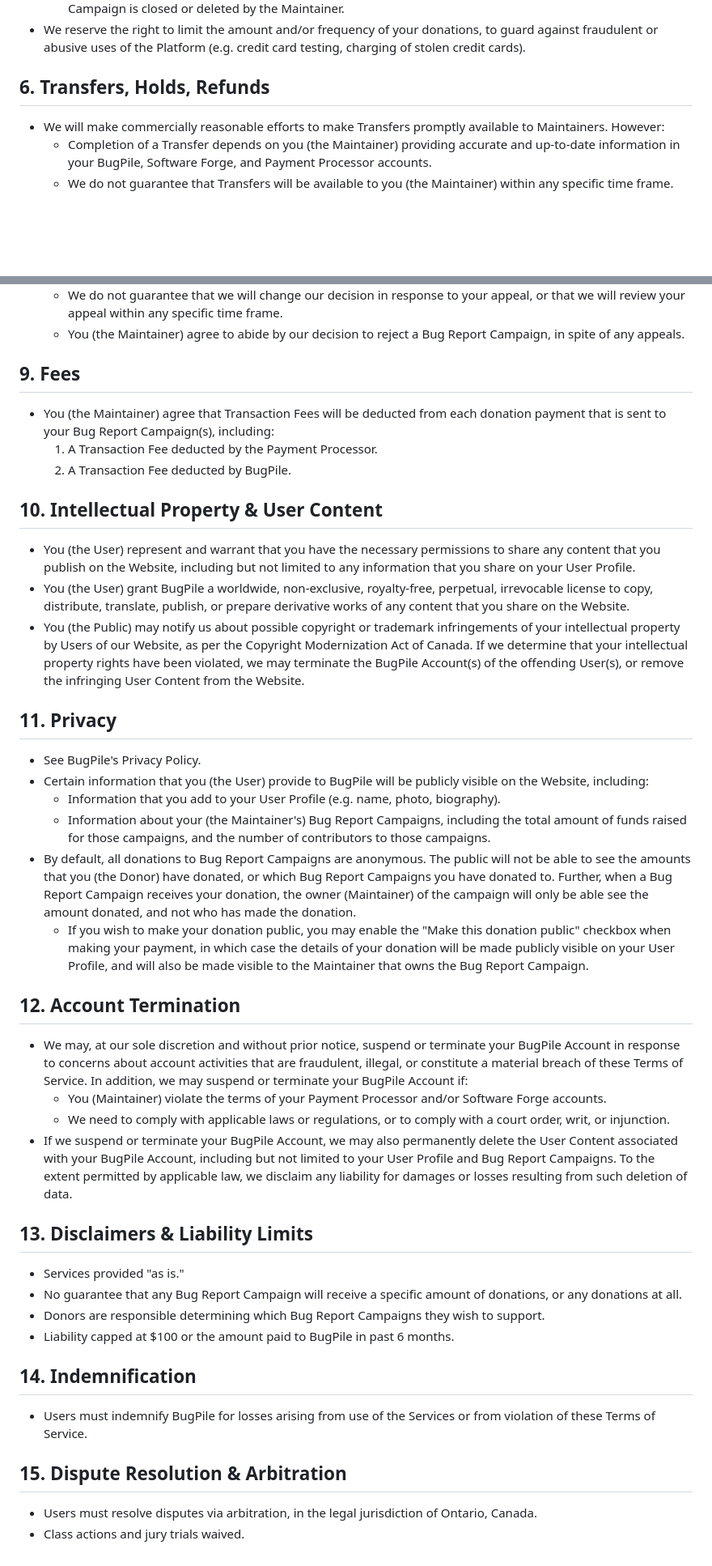
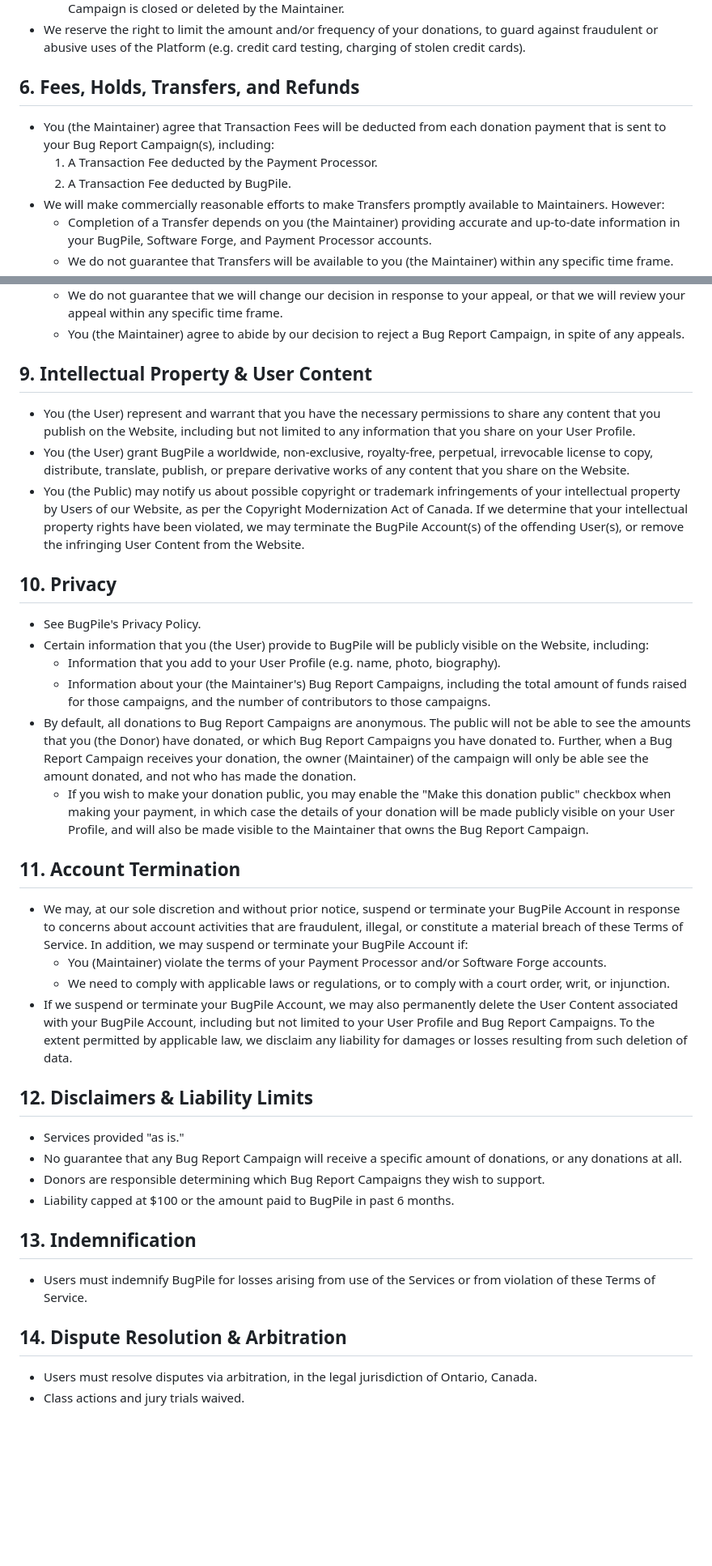
Before and after one commit to benvvalk/sponsoredissues.org-deploy, a Markdown page: legal/terms_of_service.md, 2 parts joined by grey strips. Shown: that part at 81% size. GitHub-like rendering; blank space fills up the shorter version.

Commit message:
terms_of_service.md: merge "9. Fees" into "6. Transfers, Holds, Refunds" [wip][legal]
And update section numbering accordingly.

```diff
--- a/legal/terms_of_service.md
+++ b/legal/terms_of_service.md
@@ -67,8 +67,11 @@ Note: This outline was created by modifying a ChatGPT-generated outline of the G
   - Your recurring donations to a Bug Report Campaign will be automatically stopped when the Bug Report Campaign is closed or deleted by the Maintainer.
 - We reserve the right to limit the amount and/or frequency of your donations, to guard against fraudulent or abusive uses of the Platform (e.g. credit card testing, charging of stolen credit cards).
 
-## 6. Transfers, Holds, Refunds
+## 6. Fees, Holds, Transfers, and Refunds
 
+- You (the Maintainer) agree that Transaction Fees will be deducted from each donation payment that is sent to your Bug Report Campaign(s), including:
+  1. A Transaction Fee deducted by the Payment Processor.
+  2. A Transaction Fee deducted by BugPile.
 - We will make commercially reasonable efforts to make Transfers promptly available to Maintainers. However:
   - Completion of a Transfer depends on you (the Maintainer) providing accurate and up-to-date information in your BugPile, Software Forge, and Payment Processor accounts.
   - We do not guarantee that Transfers will be available to you (the Maintainer) within any specific time frame.
@@ -133,19 +136,13 @@ For prohibited activities, we may:
   - We do not guarantee that we will change our decision in response to your appeal, or that we will review your appeal within any specific time frame.
   - You (the Maintainer) agree to abide by our decision to reject a Bug Report Campaign, in spite of any appeals.
 
-## 9. Fees
-
-- You (the Maintainer) agree that Transaction Fees will be deducted from each donation payment that is sent to your Bug Report Campaign(s), including:
-  1. A Transaction Fee deducted by the Payment Processor.
-  2. A Transaction Fee deducted by BugPile.
-
-## 10. Intellectual Property & User Content
+## 9. Intellectual Property & User Content
 
 - You (the User) represent and warrant that you have the necessary permissions to share any content that you publish on the Website, including but not limited to any information that you share on your User Profile.
 - You (the User) grant BugPile a worldwide, non-exclusive, royalty-free, perpetual, irrevocable license to copy, distribute, translate, publish, or prepare derivative works of any content that you share on the Website.
 - You (the Public) may notify us about possible copyright or trademark infringements of your intellectual property by Users of our Website, as per the Copyright Modernization Act of Canada. If we determine that your intellectual property rights have been violated, we may terminate the BugPile Account(s) of the offending User(s), or remove the infringing User Content from the Website.
 
-## 11. Privacy
+## 10. Privacy
 
 - See BugPile's Privacy Policy.
 - Certain information that you (the User) provide to BugPile will be publicly visible on the Website, including:
@@ -154,25 +151,25 @@ For prohibited activities, we may:
 - By default, all donations to Bug Report Campaigns are anonymous. The public will not be able to see the amounts that you (the Donor) have donated, or which Bug Report Campaigns you have donated to. Further, when a Bug Report Campaign receives your donation, the owner (Maintainer) of the campaign will only be able see the amount donated, and not who has made the donation.
   - If you wish to make your donation public, you may enable the "Make this donation public" checkbox when making your payment, in which case the details of your donation will be made publicly visible on your User Profile, and will also be made visible to the Maintainer that owns the Bug Report Campaign.
 
-## 12. Account Termination
+## 11. Account Termination
 
 - We may, at our sole discretion and without prior notice, suspend or terminate your BugPile Account in response to concerns about account activities that are fraudulent, illegal, or constitute a material breach of these Terms of Service. In addition, we may suspend or terminate your BugPile Account if:
   - You (Maintainer) violate the terms of your Payment Processor and/or Software Forge accounts.
   - We need to comply with applicable laws or regulations, or to comply with a court order, writ, or injunction.
 - If we suspend or terminate your BugPile Account, we may also permanently delete the User Content associated with your BugPile Account, including but not limited to your User Profile and Bug Report Campaigns. To the extent permitted by applicable law, we disclaim any liability for damages or losses resulting from such deletion of data.
 
-## 13. Disclaimers & Liability Limits
+## 12. Disclaimers & Liability Limits
 
 - Services provided "as is."
 - No guarantee that any Bug Report Campaign will receive a specific amount of donations, or any donations at all.
 - Donors are responsible determining which Bug Report Campaigns they wish to support.
 - Liability capped at $100 or the amount paid to BugPile in past 6 months.
 
-## 14. Indemnification
+## 13. Indemnification
 
 - Users must indemnify BugPile for losses arising from use of the Services or from violation of these Terms of Service.
 
-## 15. Dispute Resolution & Arbitration
+## 14. Dispute Resolution & Arbitration
 
 - Users must resolve disputes via arbitration, in the legal jurisdiction of Ontario, Canada.
 - Class actions and jury trials waived.
```
